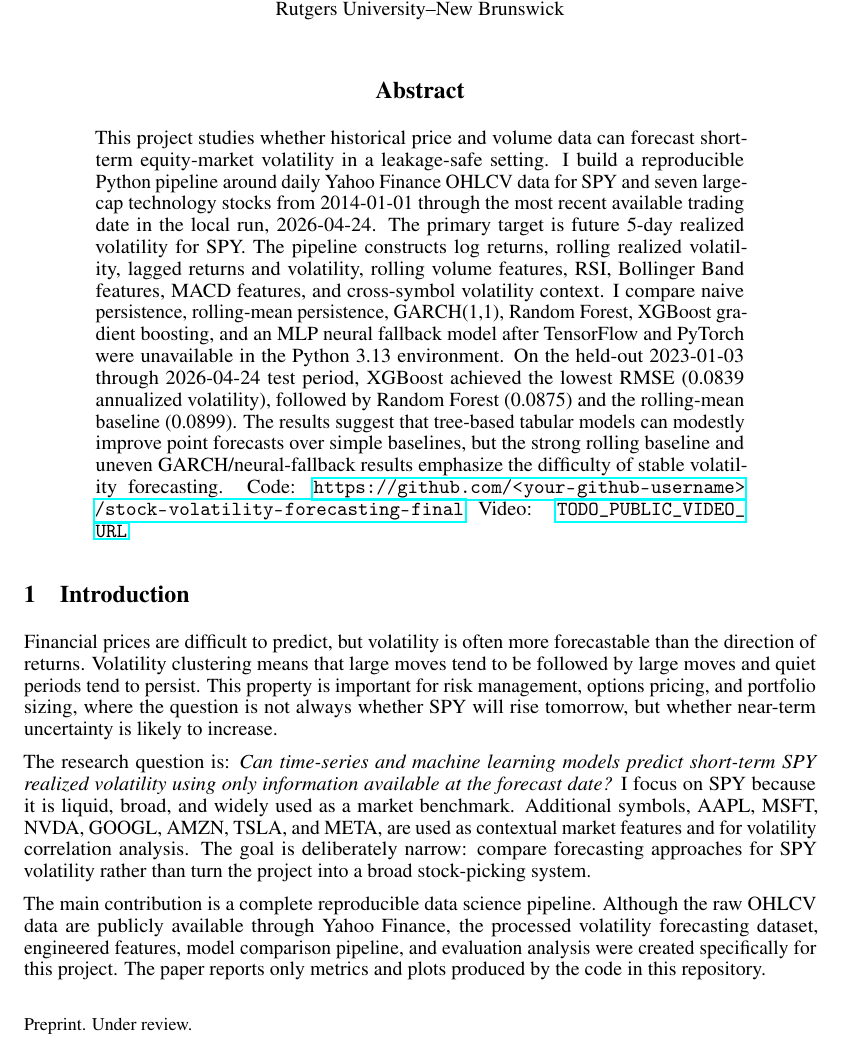
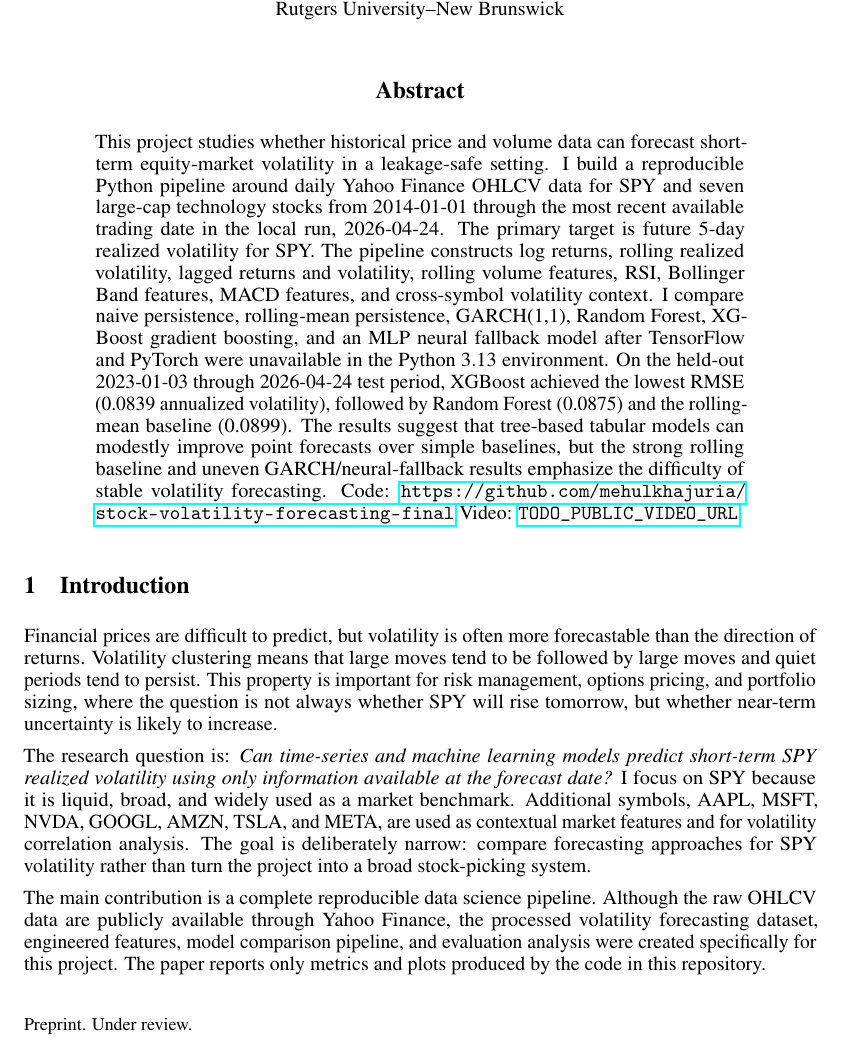
Before and after one commit to mehulkhajuria/stock-volatility-forecasting-final, a LaTeX paper (paper/main.tex): part of page 1 of 9, cut so that both start at the same text. Compiled offline with pdfLaTeX.

Commit message:
Update GitHub submission link

```diff
--- a/paper/main.tex
+++ b/paper/main.tex
@@ -29,7 +29,7 @@
 \maketitle
 
 \begin{abstract}
-This project studies whether historical price and volume data can forecast short-term equity-market volatility in a leakage-safe setting. I build a reproducible Python pipeline around daily Yahoo Finance OHLCV data for SPY and seven large-cap technology stocks from 2014-01-01 through the most recent available trading date in the local run, 2026-04-24. The primary target is future 5-day realized volatility for SPY. The pipeline constructs log returns, rolling realized volatility, lagged returns and volatility, rolling volume features, RSI, Bollinger Band features, MACD features, and cross-symbol volatility context. I compare naive persistence, rolling-mean persistence, GARCH(1,1), Random Forest, XGBoost gradient boosting, and an MLP neural fallback model after TensorFlow and PyTorch were unavailable in the Python 3.13 environment. On the held-out 2023-01-03 through 2026-04-24 test period, XGBoost achieved the lowest RMSE (0.0839 annualized volatility), followed by Random Forest (0.0875) and the rolling-mean baseline (0.0899). The results suggest that tree-based tabular models can modestly improve point forecasts over simple baselines, but the strong rolling baseline and uneven GARCH/neural-fallback results emphasize the difficulty of stable volatility forecasting. Code: \url{https://github.com/<your-github-username>/stock-volatility-forecasting-final} Video: \url{TODO_PUBLIC_VIDEO_URL}
+This project studies whether historical price and volume data can forecast short-term equity-market volatility in a leakage-safe setting. I build a reproducible Python pipeline around daily Yahoo Finance OHLCV data for SPY and seven large-cap technology stocks from 2014-01-01 through the most recent available trading date in the local run, 2026-04-24. The primary target is future 5-day realized volatility for SPY. The pipeline constructs log returns, rolling realized volatility, lagged returns and volatility, rolling volume features, RSI, Bollinger Band features, MACD features, and cross-symbol volatility context. I compare naive persistence, rolling-mean persistence, GARCH(1,1), Random Forest, XGBoost gradient boosting, and an MLP neural fallback model after TensorFlow and PyTorch were unavailable in the Python 3.13 environment. On the held-out 2023-01-03 through 2026-04-24 test period, XGBoost achieved the lowest RMSE (0.0839 annualized volatility), followed by Random Forest (0.0875) and the rolling-mean baseline (0.0899). The results suggest that tree-based tabular models can modestly improve point forecasts over simple baselines, but the strong rolling baseline and uneven GARCH/neural-fallback results emphasize the difficulty of stable volatility forecasting. Code: \url{https://github.com/mehulkhajuria/stock-volatility-forecasting-final} Video: \url{TODO_PUBLIC_VIDEO_URL}
 \end{abstract}
 
 \section{Introduction}
```
Also changed, not shown: README.md.
